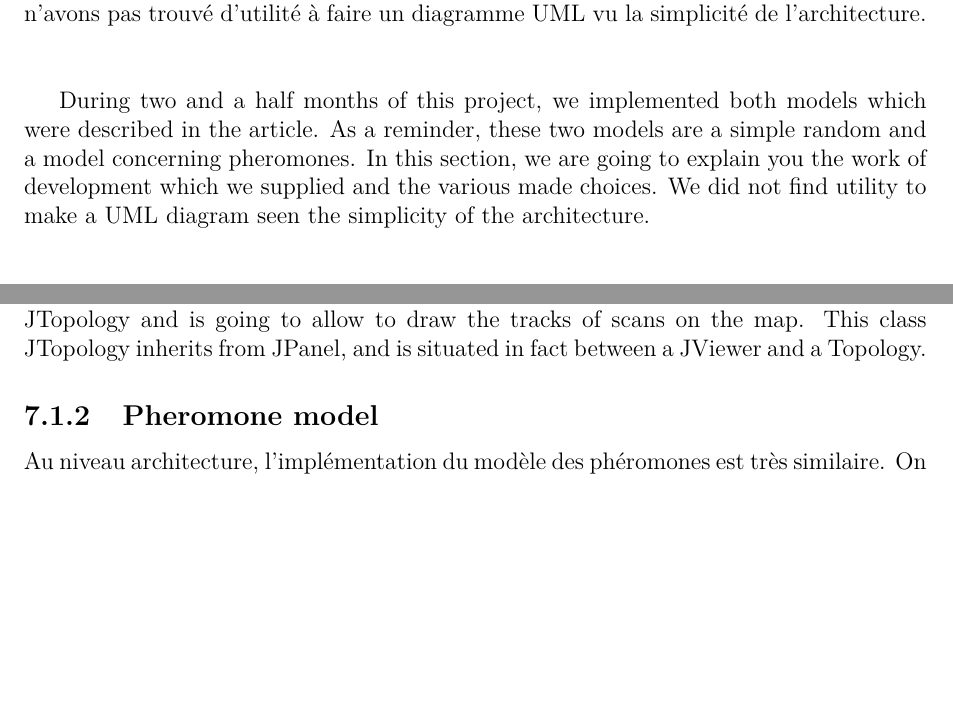
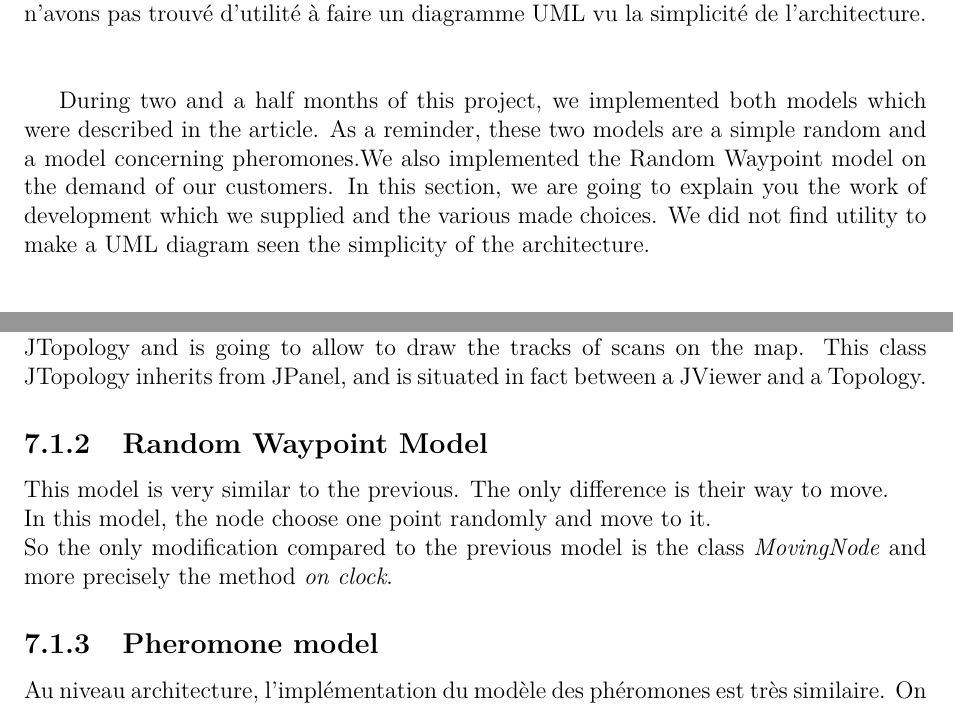
Before and after one commit to jetcheve/M2_PER_MMUAVGRA, a LaTeX document (ressources/rapport/memory.tex, which reads ressources/rapport/works_done.tex): two parts of pages 19 and 22 of 32, joined at a grey line, cut so that both start at the same text, the shorter picture padded with empty space. Compiled offline with pdfLaTeX.

Commit message:
ajout de waypoint dans work done

```diff
--- a/ressources/rapport/works_done.tex
+++ b/ressources/rapport/works_done.tex
@@ -2,7 +2,7 @@
 \section{What we did}
 Durant les deux mois et demi de ce projet, nous avons implémenté les deux modèles qui étaient décrit dans l'article. Pour rappel, ces deux modèles sont un random simple et un modèle concernant des phéromones. Dans cette rubrique, nous allons vous expliquer le travail de développement que nous avons fourni et les différents choix effectués. Nous n'avons pas trouvé d'utilité à faire un diagramme UML vu la simplicité de l'architecture.\\\\
 
-During two and a half months of this project, we implemented both models which were described in the article. As a reminder, these two models are a simple random and a model concerning pheromones. In this section, we are going to explain you the work of development which we supplied and the various made choices. We did not find utility to make a UML diagram seen the simplicity of the architecture.\\\\
+During two and a half months of this project, we implemented both models which were described in the article. As a reminder, these two models are a simple random and a model concerning pheromones.We also implemented the Random Waypoint model on the demand of our customers. In this section, we are going to explain you the work of development which we supplied and the various made choices. We did not find utility to make a UML diagram seen the simplicity of the architecture.\\\\
 
 \subsection{random model}
 
@@ -44,6 +44,11 @@
 
 The third class of our architecture is called \textit{Jtopology\_Random}. It inherits from JTopology and is going to allow to draw the tracks of scans on the map. This class JTopology inherits from JPanel, and is situated in fact between a JViewer and a Topology.
 
+\subsection{Random Waypoint Model}
+
+This model is very similar to the previous. The only difference is their way to move. \\In this model, the node choose one point randomly and move to it. \\So the only modification compared to the previous model is the class \textit{MovingNode} and more precisely the method \textit{on clock}.
+
+
 \subsection{Pheromone model}
 Au niveau architecture, l'implémentation du modèle des phéromones est très similaire. On retrouve pratiquement les 3 même classe. Seulement la classe \textit{MovingNode} va réellement être différente car les mouvements des noeuds vont dépendre de beaucoup de paramètre. Tout d'abord, cette classe implémente une interface de plus qui est \textit{MessageListener}. En effet, dans ce modèle, les noeuds vont devoir se transmettre des données (en l'occurrence leur map respective).\\\\
 
```
Also changed, not shown: ressources/rapport/works_done.tex (6 more changed lines).
